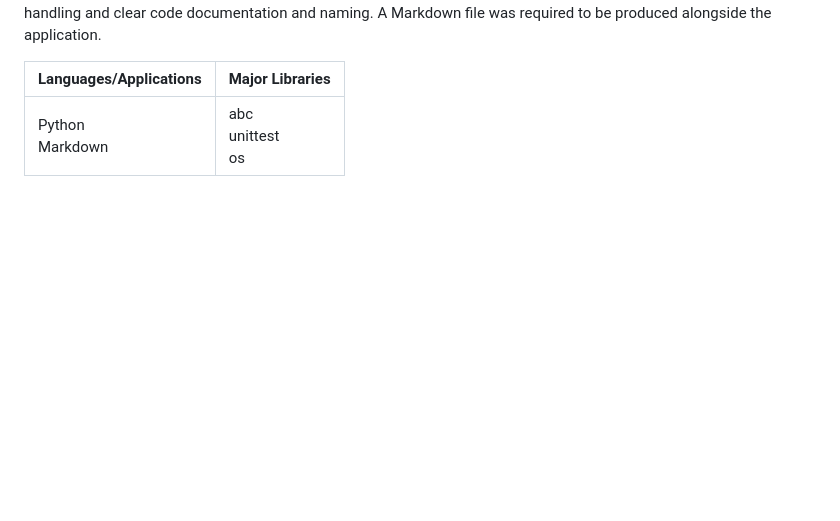
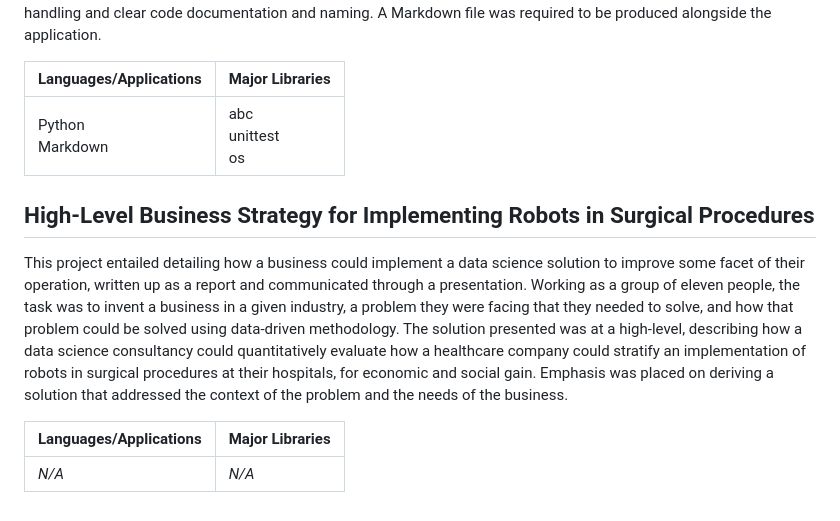
Before and after one commit to lukekaye/msc-projects, a Markdown page: README.md, the part around the change. Drawn GitHub-style; blank space fills up the shorter version.

```diff
--- a/README.md
+++ b/README.md
@@ -84,3 +84,11 @@ As an exercise in software engineering, there was no dataset tied to this projec
 | **Languages/Applications** | **Major Libraries**       |
 |----------------------------|---------------------------|
 | Python<br/> Markdown       | abc<br/> unittest<br/> os |
+
+## High-Level Business Strategy for Implementing Robots in Surgical Procedures
+
+This project entailed detailing how a business could implement a data science solution to improve some facet of their operation, written up as a report and communicated through a presentation. Working as a group of eleven people, the task was to invent a business in a given industry, a problem they were facing that they needed to solve, and how that problem could be solved using data-driven methodology. The solution presented was at a high-level, describing how a data science consultancy could quantitatively evaluate how a healthcare company could stratify an implementation of robots in surgical procedures at their hospitals, for economic and social gain. Emphasis was placed on deriving a solution that addressed the context of the problem and the needs of the business.
+
+| **Languages/Applications** | **Major Libraries**       |
+|----------------------------|---------------------------|
+| _N/A_       | _N/A_ |
```
